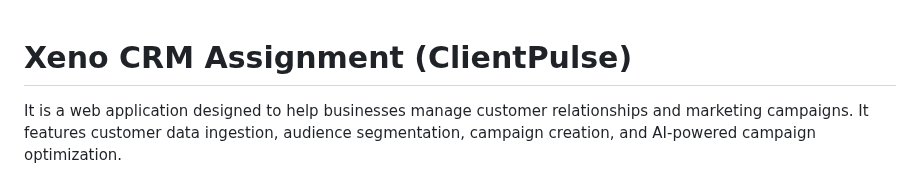
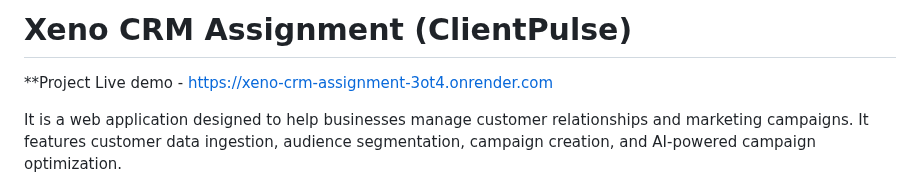
Before and after one commit to KsM16/xeno-intern-assignment-crm, a Markdown page: README.md, the part around the change. GitHub-like rendering.

```diff
--- a/README.md
+++ b/README.md
@@ -1,5 +1,6 @@
+# Xeno CRM Assignment (ClientPulse)
 
-# Xeno CRM Assignment (ClientPulse)
+**Project Live demo - https://xeno-crm-assignment-3ot4.onrender.com
 
 It is a web application designed to help businesses manage customer relationships and marketing campaigns. It features customer data ingestion, audience segmentation, campaign creation, and AI-powered campaign optimization.
 
```
